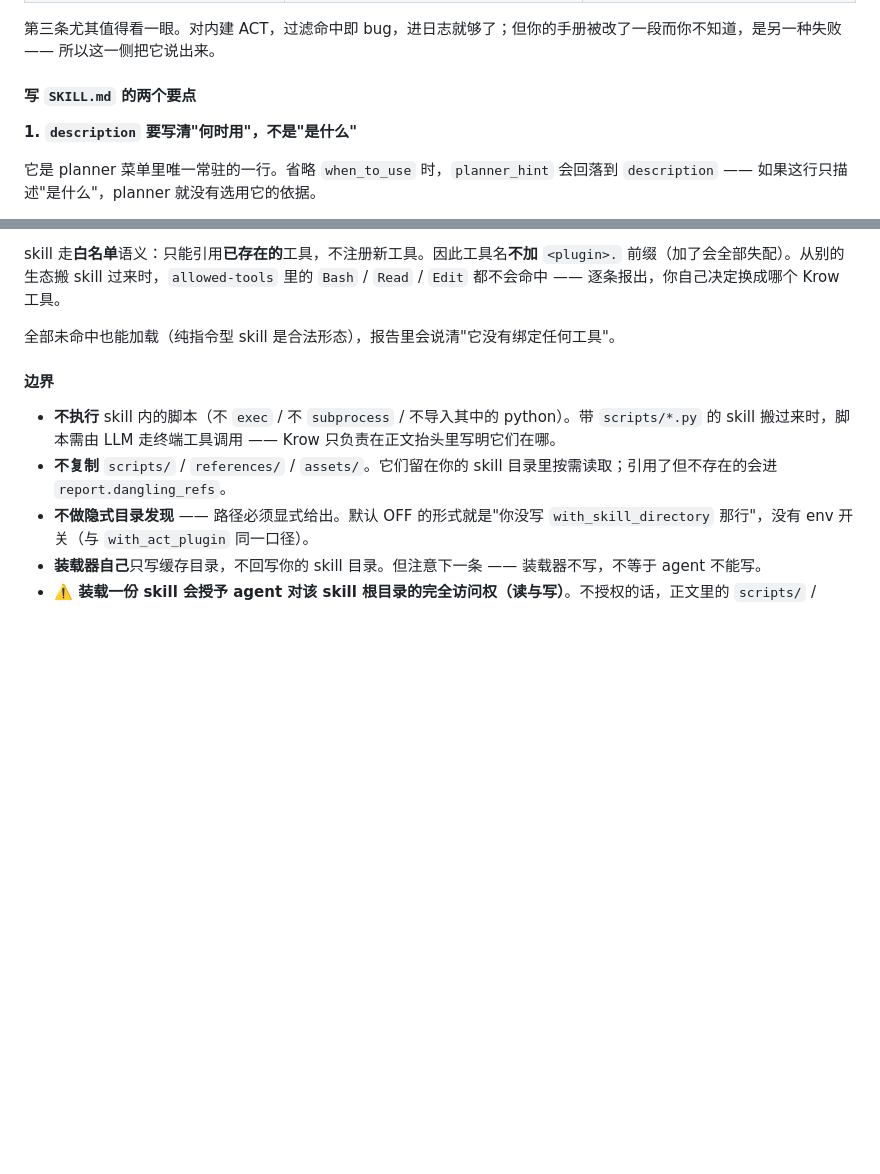
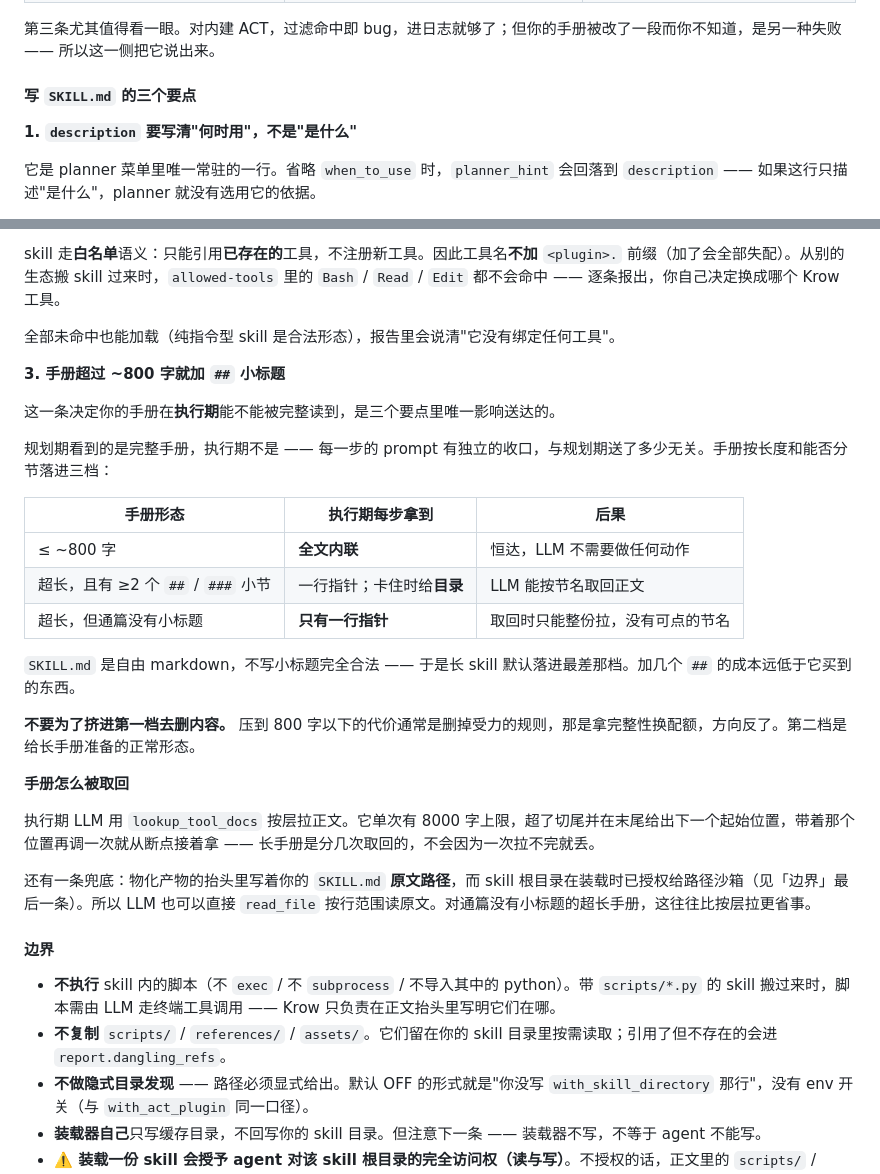
Before and after one commit to aullik5/krow-sdk-docs, a Markdown page: docs/advanced-development-guide.md, 2 parts joined by grey strips. GitHub-like rendering; blank space fills up the shorter version.

Commit message:
sync: 镜像主仓 SDK 公开文档 + cookbook (monorepo @ 83d8b63c8c550e08be28dacdf49a3a757090ae5b)
由 sdk-public-docs-sync.yml publish job 自动同步（scripts/sync_public_docs.py --apply）。

```diff
--- a/docs/advanced-development-guide.md
+++ b/docs/advanced-development-guide.md
@@ -1068,7 +1068,7 @@ skill 是你写的，但这条链上有几处会被自动处理。**都能问出
 
 第三条尤其值得看一眼。对内建 ACT，过滤命中即 bug，进日志就够了；但你的手册被改了一段而你不知道，是另一种失败 —— 所以这一侧把它说出来。
 
-#### 写 `SKILL.md` 的两个要点
+#### 写 `SKILL.md` 的三个要点
 
 **1. `description` 要写清"何时用"，不是"是什么"**
 
@@ -1084,6 +1084,28 @@ skill 是你写的，但这条链上有几处会被自动处理。**都能问出
 skill 走**白名单**语义：只能引用**已存在的**工具，不注册新工具。因此工具名**不加** `<plugin>.` 前缀（加了会全部失配）。从别的生态搬 skill 过来时，`allowed-tools` 里的 `Bash` / `Read` / `Edit` 都不会命中 —— 逐条报出，你自己决定换成哪个 Krow 工具。
 
 全部未命中也能加载（纯指令型 skill 是合法形态），报告里会说清"它没有绑定任何工具"。
+
+**3. 手册超过 ~800 字就加 `##` 小标题**
+
+这一条决定你的手册在**执行期**能不能被完整读到，是三个要点里唯一影响送达的。
+
+规划期看到的是完整手册，执行期不是 —— 每一步的 prompt 有独立的收口，与规划期送了多少无关。手册按长度和能否分节落进三档：
+
+| 手册形态 | 执行期每步拿到 | 后果 |
+|---|---|---|
+| ≤ ~800 字 | **全文内联** | 恒达，LLM 不需要做任何动作 |
+| 超长，且有 ≥2 个 `##` / `###` 小节 | 一行指针；卡住时给**目录** | LLM 能按节名取回正文 |
+| 超长，但通篇没有小标题 | **只有一行指针** | 取回时只能整份拉，没有可点的节名 |
+
+`SKILL.md` 是自由 markdown，不写小标题完全合法 —— 于是长 skill 默认落进最差那档。加几个 `##` 的成本远低于它买到的东西。
+
+**不要为了挤进第一档去删内容。** 压到 800 字以下的代价通常是删掉受力的规则，那是拿完整性换配额，方向反了。第二档是给长手册准备的正常形态。
+
+**手册怎么被取回**
+
+执行期 LLM 用 `lookup_tool_docs` 按层拉正文。它单次有 8000 字上限，超了切尾并在末尾给出下一个起始位置，带着那个位置再调一次就从断点接着拿 —— 长手册是分几次取回的，不会因为一次拉不完就丢。
+
+还有一条兜底：物化产物的抬头里写着你的 `SKILL.md` **原文路径**，而 skill 根目录在装载时已授权给路径沙箱（见「边界」最后一条）。所以 LLM 也可以直接 `read_file` 按行范围读原文。对通篇没有小标题的超长手册，这往往比按层拉更省事。
 
 #### 边界
 
```
Also changed, not shown: docs/api-reference.md (+6 -0 lines).
